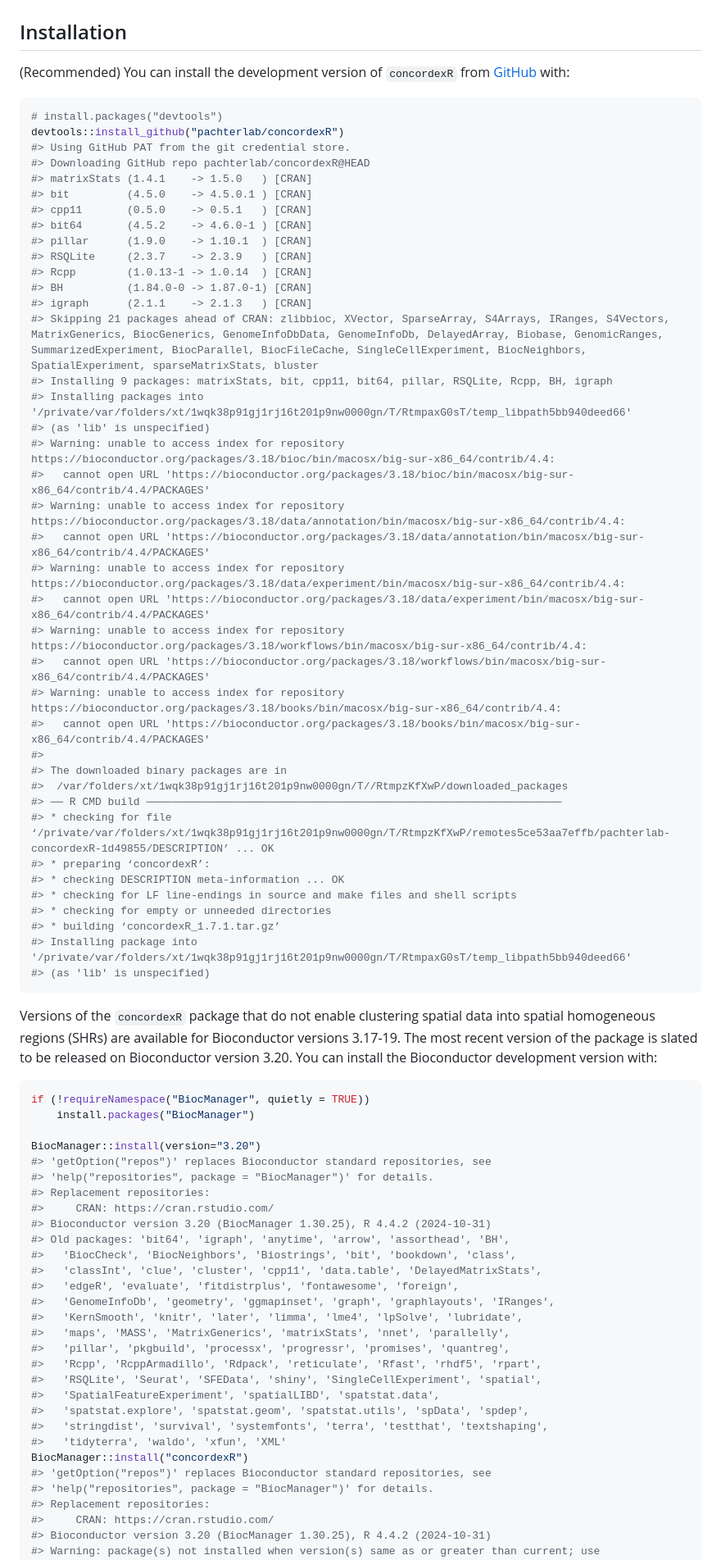
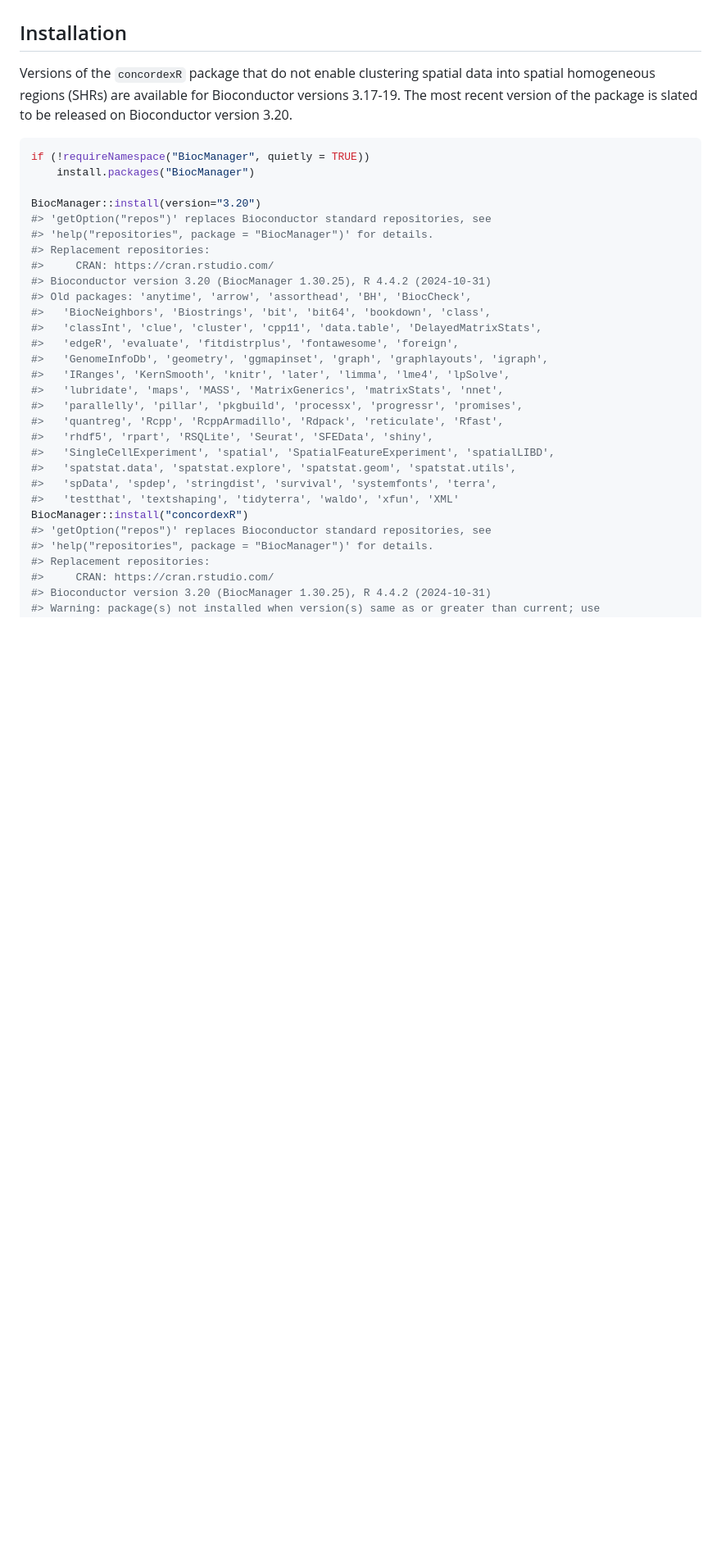
Before and after one commit to pachterlab/concordexR, a Markdown page: README.md, the part around the change printed below. Shown: that part at 82% size. GitHub-like rendering; blank space fills up the shorter version.

Commit message:
Update Readme to refer to most recent bioconductor version

````diff
--- a/README.md
+++ b/README.md
@@ -21,56 +21,10 @@ clustering algorithms to identify SHRs.
 
 ## Installation
 
-(Recommended) You can install the development version of `concordexR`
-from [GitHub](https://github.com/) with:
-
-``` r
-# install.packages("devtools")
-devtools::install_github("pachterlab/concordexR")
-#> Using GitHub PAT from the git credential store.
-#> Downloading GitHub repo pachterlab/concordexR@HEAD
-#> matrixStats (1.4.1    -> 1.5.0   ) [CRAN]
-#> bit         (4.5.0    -> 4.5.0.1 ) [CRAN]
-#> cpp11       (0.5.0    -> 0.5.1   ) [CRAN]
-#> bit64       (4.5.2    -> 4.6.0-1 ) [CRAN]
-#> pillar      (1.9.0    -> 1.10.1  ) [CRAN]
-#> RSQLite     (2.3.7    -> 2.3.9   ) [CRAN]
-#> Rcpp        (1.0.13-1 -> 1.0.14  ) [CRAN]
-#> BH          (1.84.0-0 -> 1.87.0-1) [CRAN]
-#> igraph      (2.1.1    -> 2.1.3   ) [CRAN]
-#> Skipping 21 packages ahead of CRAN: zlibbioc, XVector, SparseArray, S4Arrays, IRanges, S4Vectors, MatrixGenerics, BiocGenerics, GenomeInfoDbData, GenomeInfoDb, DelayedArray, Biobase, GenomicRanges, SummarizedExperiment, BiocParallel, BiocFileCache, SingleCellExperiment, BiocNeighbors, SpatialExperiment, sparseMatrixStats, bluster
-#> Installing 9 packages: matrixStats, bit, cpp11, bit64, pillar, RSQLite, Rcpp, BH, igraph
-#> Installing packages into '/private/var/folders/xt/1wqk38p91gj1rj16t201p9nw0000gn/T/RtmpaxG0sT/temp_libpath5bb940deed66'
-#> (as 'lib' is unspecified)
-#> Warning: unable to access index for repository https://bioconductor.org/packages/3.18/bioc/bin/macosx/big-sur-x86_64/contrib/4.4:
-#>   cannot open URL 'https://bioconductor.org/packages/3.18/bioc/bin/macosx/big-sur-x86_64/contrib/4.4/PACKAGES'
-#> Warning: unable to access index for repository https://bioconductor.org/packages/3.18/data/annotation/bin/macosx/big-sur-x86_64/contrib/4.4:
-#>   cannot open URL 'https://bioconductor.org/packages/3.18/data/annotation/bin/macosx/big-sur-x86_64/contrib/4.4/PACKAGES'
-#> Warning: unable to access index for repository https://bioconductor.org/packages/3.18/data/experiment/bin/macosx/big-sur-x86_64/contrib/4.4:
-#>   cannot open URL 'https://bioconductor.org/packages/3.18/data/experiment/bin/macosx/big-sur-x86_64/contrib/4.4/PACKAGES'
-#> Warning: unable to access index for repository https://bioconductor.org/packages/3.18/workflows/bin/macosx/big-sur-x86_64/contrib/4.4:
-#>   cannot open URL 'https://bioconductor.org/packages/3.18/workflows/bin/macosx/big-sur-x86_64/contrib/4.4/PACKAGES'
-#> Warning: unable to access index for repository https://bioconductor.org/packages/3.18/books/bin/macosx/big-sur-x86_64/contrib/4.4:
-#>   cannot open URL 'https://bioconductor.org/packages/3.18/books/bin/macosx/big-sur-x86_64/contrib/4.4/PACKAGES'
-#>
-#> The downloaded binary packages are in
-#>  /var/folders/xt/1wqk38p91gj1rj16t201p9nw0000gn/T//RtmpzKfXwP/downloaded_packages
-#> ── R CMD build ─────────────────────────────────────────────────────────────────
-#> * checking for file ‘/private/var/folders/xt/1wqk38p91gj1rj16t201p9nw0000gn/T/RtmpzKfXwP/remotes5ce53aa7effb/pachterlab-concordexR-1d49855/DESCRIPTION’ ... OK
-#> * preparing ‘concordexR’:
-#> * checking DESCRIPTION meta-information ... OK
-#> * checking for LF line-endings in source and make files and shell scripts
-#> * checking for empty or unneeded directories
-#> * building ‘concordexR_1.7.1.tar.gz’
-#> Installing package into '/private/var/folders/xt/1wqk38p91gj1rj16t201p9nw0000gn/T/RtmpaxG0sT/temp_libpath5bb940deed66'
-#> (as 'lib' is unspecified)
-```
-
 Versions of the `concordexR` package that do not enable clustering
 spatial data into spatial homogeneous regions (SHRs) are available for
 Bioconductor versions 3.17-19. The most recent version of the package is
-slated to be released on Bioconductor version 3.20. You can install the
-Bioconductor development version with:
+slated to be released on Bioconductor version 3.20.
 
 ``` r
 if (!requireNamespace("BiocManager", quietly = TRUE))
@@ -82,20 +36,20 @@ BiocManager::install(version="3.20")
 #> Replacement repositories:
 #>     CRAN: https://cran.rstudio.com/
 #> Bioconductor version 3.20 (BiocManager 1.30.25), R 4.4.2 (2024-10-31)
-#> Old packages: 'bit64', 'igraph', 'anytime', 'arrow', 'assorthead', 'BH',
-#>   'BiocCheck', 'BiocNeighbors', 'Biostrings', 'bit', 'bookdown', 'class',
+#> Old packages: 'anytime', 'arrow', 'assorthead', 'BH', 'BiocCheck',
+#>   'BiocNeighbors', 'Biostrings', 'bit', 'bit64', 'bookdown', 'class',
 #>   'classInt', 'clue', 'cluster', 'cpp11', 'data.table', 'DelayedMatrixStats',
 #>   'edgeR', 'evaluate', 'fitdistrplus', 'fontawesome', 'foreign',
-#>   'GenomeInfoDb', 'geometry', 'ggmapinset', 'graph', 'graphlayouts', 'IRanges',
-#>   'KernSmooth', 'knitr', 'later', 'limma', 'lme4', 'lpSolve', 'lubridate',
-#>   'maps', 'MASS', 'MatrixGenerics', 'matrixStats', 'nnet', 'parallelly',
-#>   'pillar', 'pkgbuild', 'processx', 'progressr', 'promises', 'quantreg',
-#>   'Rcpp', 'RcppArmadillo', 'Rdpack', 'reticulate', 'Rfast', 'rhdf5', 'rpart',
-#>   'RSQLite', 'Seurat', 'SFEData', 'shiny', 'SingleCellExperiment', 'spatial',
-#>   'SpatialFeatureExperiment', 'spatialLIBD', 'spatstat.data',
-#>   'spatstat.explore', 'spatstat.geom', 'spatstat.utils', 'spData', 'spdep',
-#>   'stringdist', 'survival', 'systemfonts', 'terra', 'testthat', 'textshaping',
-#>   'tidyterra', 'waldo', 'xfun', 'XML'
+#>   'GenomeInfoDb', 'geometry', 'ggmapinset', 'graph', 'graphlayouts', 'igraph',
+#>   'IRanges', 'KernSmooth', 'knitr', 'later', 'limma', 'lme4', 'lpSolve',
+#>   'lubridate', 'maps', 'MASS', 'MatrixGenerics', 'matrixStats', 'nnet',
+#>   'parallelly', 'pillar', 'pkgbuild', 'processx', 'progressr', 'promises',
+#>   'quantreg', 'Rcpp', 'RcppArmadillo', 'Rdpack', 'reticulate', 'Rfast',
+#>   'rhdf5', 'rpart', 'RSQLite', 'Seurat', 'SFEData', 'shiny',
+#>   'SingleCellExperiment', 'spatial', 'SpatialFeatureExperiment', 'spatialLIBD',
+#>   'spatstat.data', 'spatstat.explore', 'spatstat.geom', 'spatstat.utils',
+#>   'spData', 'spdep', 'stringdist', 'survival', 'systemfonts', 'terra',
+#>   'testthat', 'textshaping', 'tidyterra', 'waldo', 'xfun', 'XML'
 BiocManager::install("concordexR")
 #> 'getOption("repos")' replaces Bioconductor standard repositories, see
 #> 'help("repositories", package = "BiocManager")' for details.
````
Also changed, not shown: other parts of README.md (+12 -12 lines), man/figures/README-plot-shr-1.png, 1 other file.
